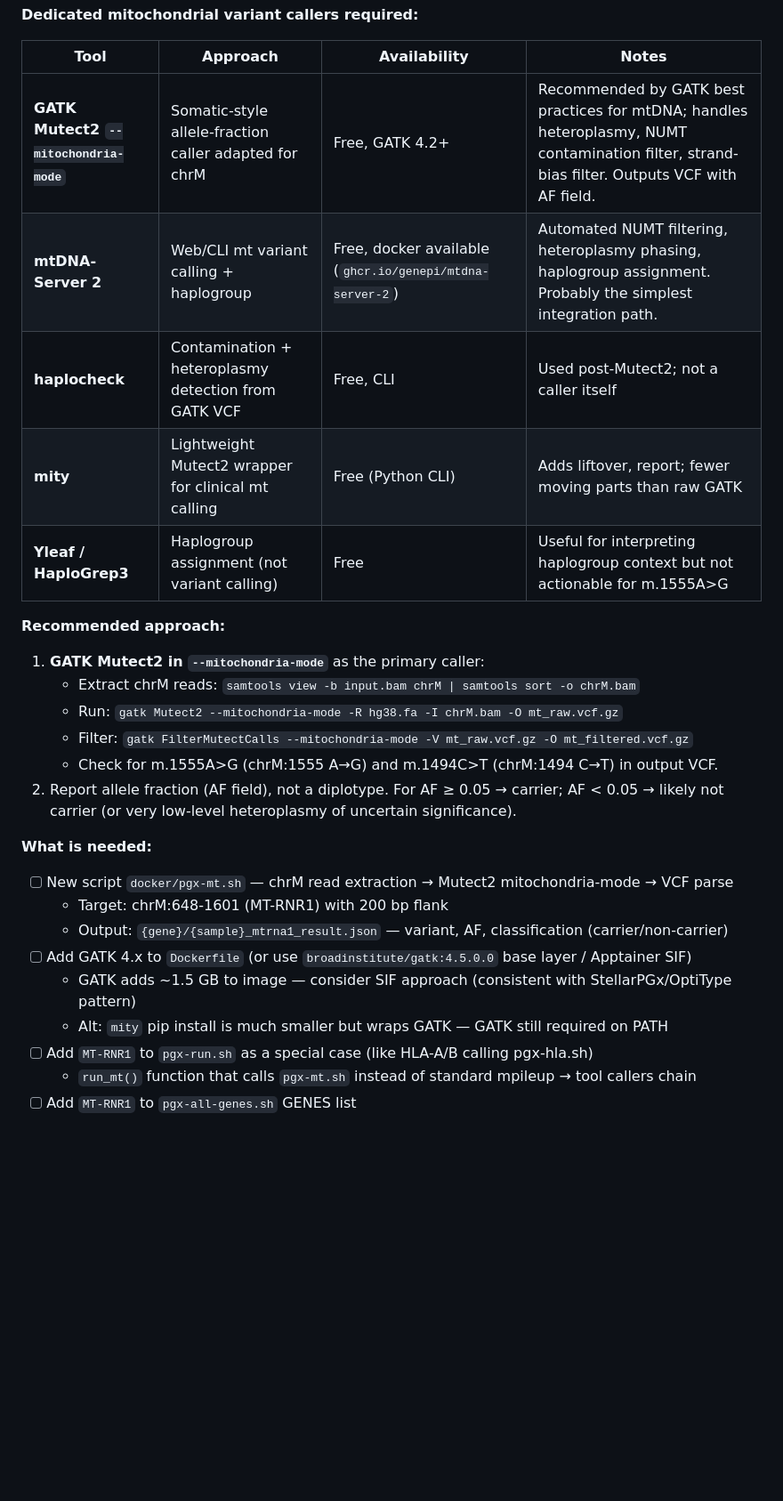
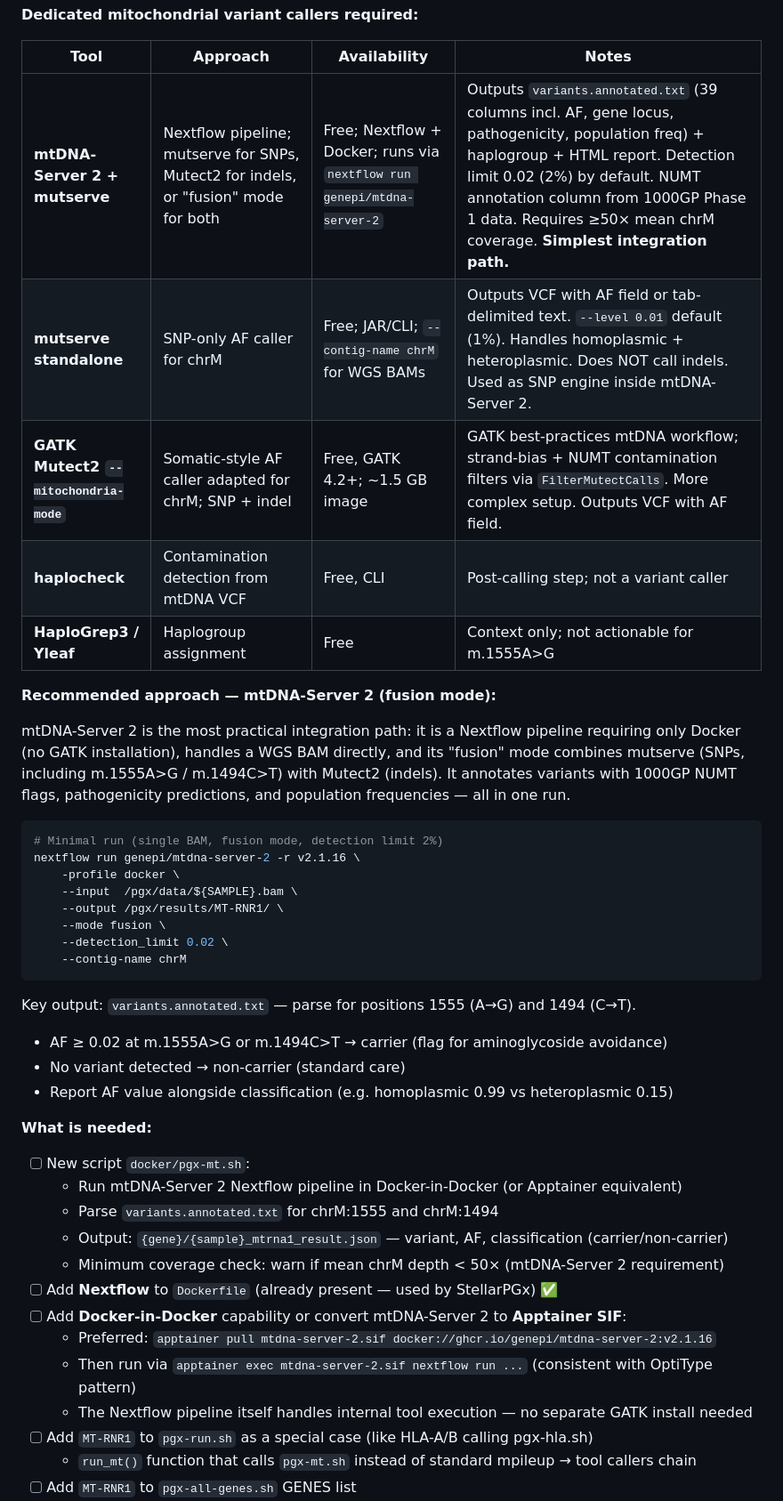
Before and after one commit to alvin8-git/pgx-suite, a Markdown page: TODO.md, the part around the change. Shown at 89% size. Drawn GitHub-style; blank space fills up the shorter version.

Commit message:
docs: refine MT-RNR1 roadmap — prefer mtDNA-Server 2 + mutserve over raw GATK
Replace generic GATK-first recommendation with mtDNA-Server 2 (Nextflow,
fusion mode) as the primary integration path:
- mutserve handles SNPs (m.1555A>G, m.1494C>T) with AF ≥ 2% detection limit
- Mutect2 handles indels in fusion mode (no separate GATK install needed)
- NUMT annotation from 1000GP Phase 1 data built in
- Apptainer SIF pull consistent with existing OptiType pattern
- Nextflow already present in image (used by StellarPGx)
- Document minimal nextflow run command and variants.annotated.txt parsing logic

Co-Authored-By: Claude Sonnet 4.6 <noreply@anthropic.com>

````diff
--- a/TODO.md
+++ b/TODO.md
@@ -254,28 +254,46 @@ to aminoglycosides → irreversible sensorineural hearing loss. Even a single do
 
 | Tool | Approach | Availability | Notes |
 |------|----------|--------------|-------|
-| **GATK Mutect2 `--mitochondria-mode`** | Somatic-style allele-fraction caller adapted for chrM | Free, GATK 4.2+ | Recommended by GATK best practices for mtDNA; handles heteroplasmy, NUMT contamination filter, strand-bias filter. Outputs VCF with AF field. |
-| **mtDNA-Server 2** | Web/CLI mt variant calling + haplogroup | Free, docker available (`ghcr.io/genepi/mtdna-server-2`) | Automated NUMT filtering, heteroplasmy phasing, haplogroup assignment. Probably the simplest integration path. |
-| **haplocheck** | Contamination + heteroplasmy detection from GATK VCF | Free, CLI | Used post-Mutect2; not a caller itself |
-| **mity** | Lightweight Mutect2 wrapper for clinical mt calling | Free (Python CLI) | Adds liftover, report; fewer moving parts than raw GATK |
-| **Yleaf / HaploGrep3** | Haplogroup assignment (not variant calling) | Free | Useful for interpreting haplogroup context but not actionable for m.1555A>G |
+| **mtDNA-Server 2 + mutserve** | Nextflow pipeline; mutserve for SNPs, Mutect2 for indels, or "fusion" mode for both | Free; Nextflow + Docker; runs via `nextflow run genepi/mtdna-server-2` | Outputs `variants.annotated.txt` (39 columns incl. AF, gene locus, pathogenicity, population freq) + haplogroup + HTML report. Detection limit 0.02 (2%) by default. NUMT annotation column from 1000GP Phase 1 data. Requires ≥50× mean chrM coverage. **Simplest integration path.** |
+| **mutserve standalone** | SNP-only AF caller for chrM | Free; JAR/CLI; `--contig-name chrM` for WGS BAMs | Outputs VCF with AF field or tab-delimited text. `--level 0.01` default (1%). Handles homoplasmic + heteroplasmic. Does NOT call indels. Used as SNP engine inside mtDNA-Server 2. |
+| **GATK Mutect2 `--mitochondria-mode`** | Somatic-style AF caller adapted for chrM; SNP + indel | Free, GATK 4.2+; ~1.5 GB image | GATK best-practices mtDNA workflow; strand-bias + NUMT contamination filters via `FilterMutectCalls`. More complex setup. Outputs VCF with AF field. |
+| **haplocheck** | Contamination detection from mtDNA VCF | Free, CLI | Post-calling step; not a variant caller |
+| **HaploGrep3 / Yleaf** | Haplogroup assignment | Free | Context only; not actionable for m.1555A>G |
 
-**Recommended approach:**
-1. **GATK Mutect2 in `--mitochondria-mode`** as the primary caller:
-   - Extract chrM reads: `samtools view -b input.bam chrM | samtools sort -o chrM.bam`
-   - Run: `gatk Mutect2 --mitochondria-mode -R hg38.fa -I chrM.bam -O mt_raw.vcf.gz`
-   - Filter: `gatk FilterMutectCalls --mitochondria-mode -V mt_raw.vcf.gz -O mt_filtered.vcf.gz`
-   - Check for m.1555A>G (chrM:1555 A→G) and m.1494C>T (chrM:1494 C→T) in output VCF.
-2. Report allele fraction (AF field), not a diplotype. For AF ≥ 0.05 → carrier; AF < 0.05 → likely
-   not carrier (or very low-level heteroplasmy of uncertain significance).
+**Recommended approach — mtDNA-Server 2 (fusion mode):**
+
+mtDNA-Server 2 is the most practical integration path: it is a Nextflow pipeline requiring only
+Docker (no GATK installation), handles a WGS BAM directly, and its "fusion" mode combines
+mutserve (SNPs, including m.1555A>G / m.1494C>T) with Mutect2 (indels). It annotates variants
+with 1000GP NUMT flags, pathogenicity predictions, and population frequencies — all in one run.
+
+```bash
+# Minimal run (single BAM, fusion mode, detection limit 2%)
+nextflow run genepi/mtdna-server-2 -r v2.1.16 \
+    -profile docker \
+    --input  /pgx/data/${SAMPLE}.bam \
+    --output /pgx/results/MT-RNR1/ \
+    --mode fusion \
+    --detection_limit 0.02 \
+    --contig-name chrM
+```
+
+Key output: `variants.annotated.txt` — parse for positions 1555 (A→G) and 1494 (C→T).
+- AF ≥ 0.02 at m.1555A>G or m.1494C>T → carrier (flag for aminoglycoside avoidance)
+- No variant detected → non-carrier (standard care)
+- Report AF value alongside classification (e.g. homoplasmic 0.99 vs heteroplasmic 0.15)
 
 **What is needed:**
-- [ ] New script `docker/pgx-mt.sh` — chrM read extraction → Mutect2 mitochondria-mode → VCF parse
-  - Target: chrM:648-1601 (MT-RNR1) with 200 bp flank
+- [ ] New script `docker/pgx-mt.sh`:
+  - Run mtDNA-Server 2 Nextflow pipeline in Docker-in-Docker (or Apptainer equivalent)
+  - Parse `variants.annotated.txt` for chrM:1555 and chrM:1494
   - Output: `{gene}/{sample}_mtrna1_result.json` — variant, AF, classification (carrier/non-carrier)
-- [ ] Add GATK 4.x to `Dockerfile` (or use `broadinstitute/gatk:4.5.0.0` base layer / Apptainer SIF)
-  - GATK adds ~1.5 GB to image — consider SIF approach (consistent with StellarPGx/OptiType pattern)
-  - Alt: `mity` pip install is much smaller but wraps GATK — GATK still required on PATH
+  - Minimum coverage check: warn if mean chrM depth < 50× (mtDNA-Server 2 requirement)
+- [ ] Add **Nextflow** to `Dockerfile` (already present — used by StellarPGx) ✅
+- [ ] Add **Docker-in-Docker** capability or convert mtDNA-Server 2 to **Apptainer SIF**:
+  - Preferred: `apptainer pull mtdna-server-2.sif docker://ghcr.io/genepi/mtdna-server-2:v2.1.16`
+  - Then run via `apptainer exec mtdna-server-2.sif nextflow run ...` (consistent with OptiType pattern)
+  - The Nextflow pipeline itself handles internal tool execution — no separate GATK install needed
 - [ ] Add `MT-RNR1` to `pgx-run.sh` as a special case (like HLA-A/B calling pgx-hla.sh)
   - `run_mt()` function that calls `pgx-mt.sh` instead of standard mpileup → tool callers chain
 - [ ] Add `MT-RNR1` to `pgx-all-genes.sh` GENES list
````
